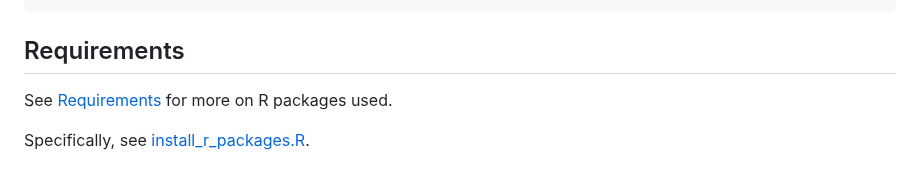
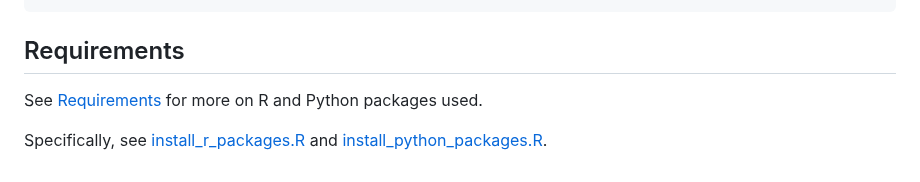
Before and after one commit to bearerlab/memri-ela-vs-std, a Markdown page: 03_spm_segmentation/README.md, the part around the change. Rendered like a GitHub page.

```diff
--- a/03_spm_segmentation/README.md
+++ b/03_spm_segmentation/README.md
@@ -37,6 +37,6 @@ Note: Files/Scripts listed below are placed in order of processing steps - inter
 
 ## Requirements
 
-See [Requirements](../requirements/requirements.md) for more on R packages used.
+See [Requirements](../requirements/requirements.md) for more on R and Python packages used.
 
-Specifically, see [install_r_packages.R](../requirements/install_r_packages.R).
+Specifically, see [install_r_packages.R](../requirements/install_r_packages.R) and [install_python_packages.R](../requirements/install_python_packages.py).
```
